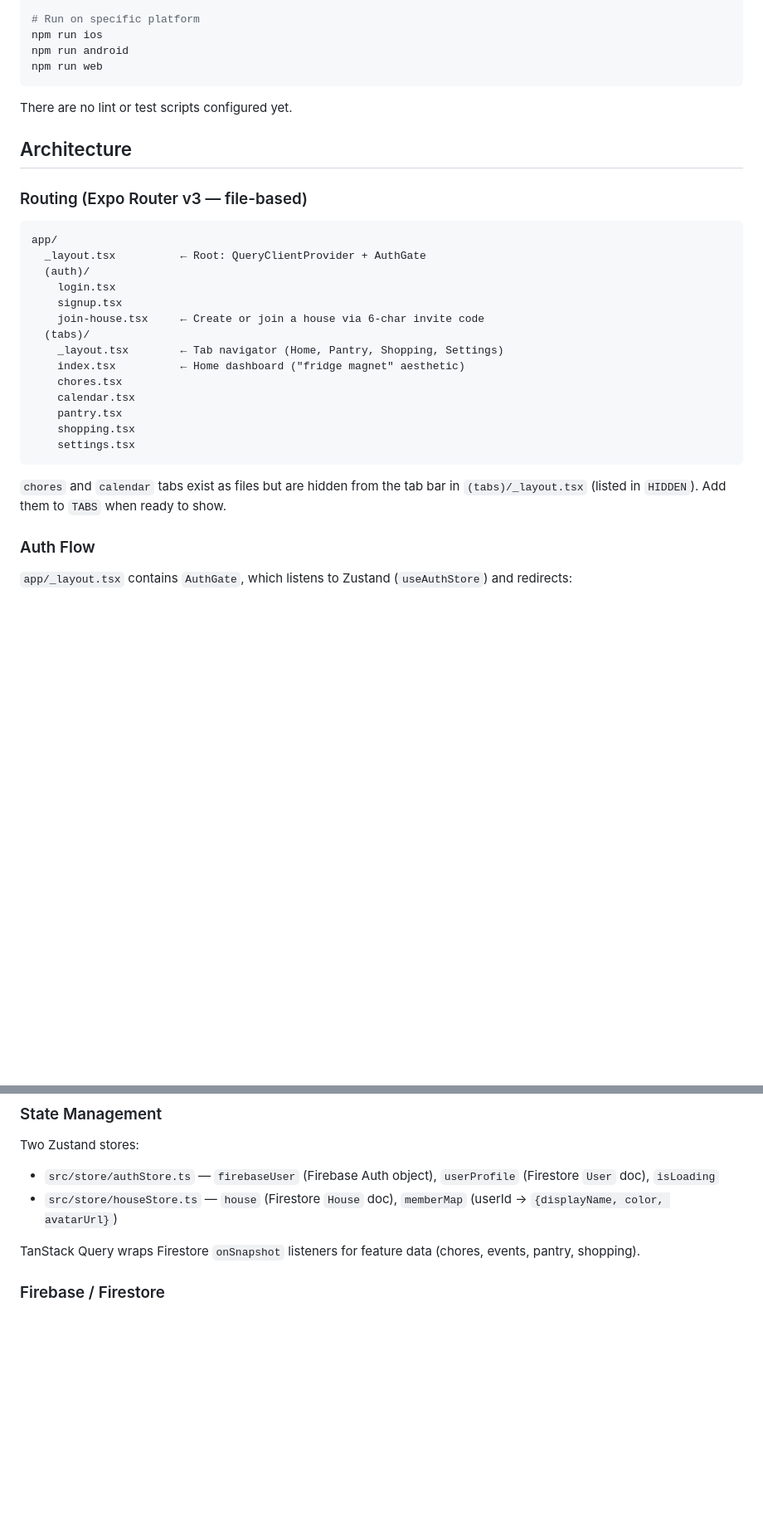
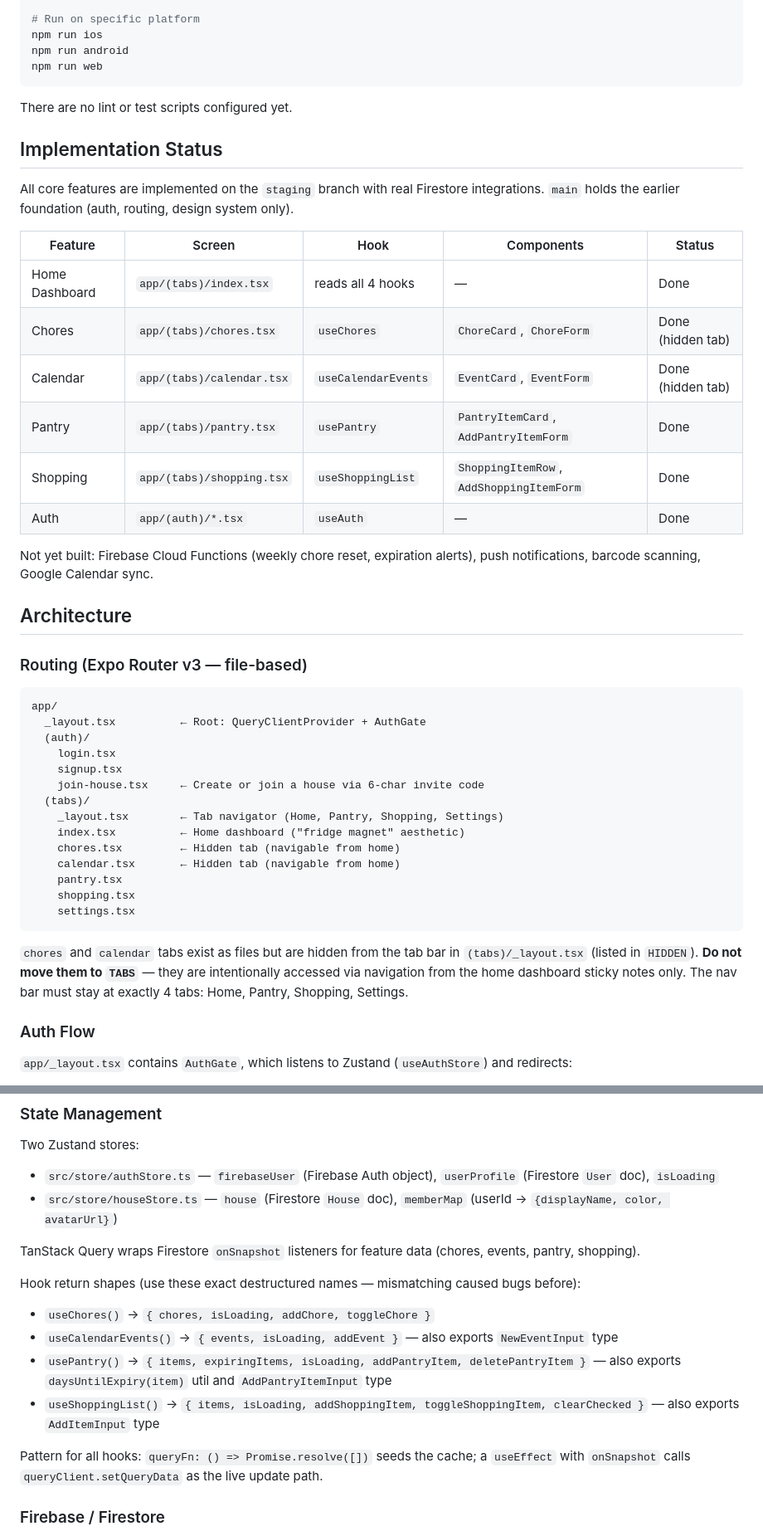
Before and after one commit to TravisHaa/CL_Homie, a Markdown page: CLAUDE.md, 2 parts joined by grey strips. Shown at 83% size. Rendered like a GitHub page; blank space fills up the shorter version.

Commit message:
docs: update CLAUDE.md with implementation status and hook return shapes

````diff
--- a/CLAUDE.md
+++ b/CLAUDE.md
@@ -16,6 +16,21 @@ npm run web
 
 There are no lint or test scripts configured yet.
 
+## Implementation Status
+
+All core features are implemented on the `staging` branch with real Firestore integrations. `main` holds the earlier foundation (auth, routing, design system only).
+
+| Feature | Screen | Hook | Components | Status |
+|---|---|---|---|---|
+| Home Dashboard | `app/(tabs)/index.tsx` | reads all 4 hooks | — | Done |
+| Chores | `app/(tabs)/chores.tsx` | `useChores` | `ChoreCard`, `ChoreForm` | Done (hidden tab) |
+| Calendar | `app/(tabs)/calendar.tsx` | `useCalendarEvents` | `EventCard`, `EventForm` | Done (hidden tab) |
+| Pantry | `app/(tabs)/pantry.tsx` | `usePantry` | `PantryItemCard`, `AddPantryItemForm` | Done |
+| Shopping | `app/(tabs)/shopping.tsx` | `useShoppingList` | `ShoppingItemRow`, `AddShoppingItemForm` | Done |
+| Auth | `app/(auth)/*.tsx` | `useAuth` | — | Done |
+
+Not yet built: Firebase Cloud Functions (weekly chore reset, expiration alerts), push notifications, barcode scanning, Google Calendar sync.
+
 ## Architecture
 
 ### Routing (Expo Router v3 — file-based)
@@ -30,14 +45,14 @@ app/
   (tabs)/
     _layout.tsx        ← Tab navigator (Home, Pantry, Shopping, Settings)
     index.tsx          ← Home dashboard ("fridge magnet" aesthetic)
-    chores.tsx
-    calendar.tsx
+    chores.tsx         ← Hidden tab (navigable from home)
+    calendar.tsx       ← Hidden tab (navigable from home)
     pantry.tsx
     shopping.tsx
     settings.tsx
 ```
 
-`chores` and `calendar` tabs exist as files but are hidden from the tab bar in `(tabs)/_layout.tsx` (listed in `HIDDEN`). Add them to `TABS` when ready to show.
+`chores` and `calendar` tabs exist as files but are hidden from the tab bar in `(tabs)/_layout.tsx` (listed in `HIDDEN`). **Do not move them to `TABS`** — they are intentionally accessed via navigation from the home dashboard sticky notes only. The nav bar must stay at exactly 4 tabs: Home, Pantry, Shopping, Settings.
 
 ### Auth Flow
 
@@ -55,6 +70,14 @@ Two Zustand stores:
 - `src/store/houseStore.ts` — `house` (Firestore `House` doc), `memberMap` (userId → `{displayName, color, avatarUrl}`)
 
 TanStack Query wraps Firestore `onSnapshot` listeners for feature data (chores, events, pantry, shopping).
+
+Hook return shapes (use these exact destructured names — mismatching caused bugs before):
+- `useChores()` → `{ chores, isLoading, addChore, toggleChore }`
+- `useCalendarEvents()` → `{ events, isLoading, addEvent }` — also exports `NewEventInput` type
+- `usePantry()` → `{ items, expiringItems, isLoading, addPantryItem, deletePantryItem }` — also exports `daysUntilExpiry(item)` util and `AddPantryItemInput` type
+- `useShoppingList()` → `{ items, isLoading, addShoppingItem, toggleShoppingItem, clearChecked }` — also exports `AddItemInput` type
+
+Pattern for all hooks: `queryFn: () => Promise.resolve([])` seeds the cache; a `useEffect` with `onSnapshot` calls `queryClient.setQueryData` as the live update path.
 
 ### Firebase / Firestore
 
````
